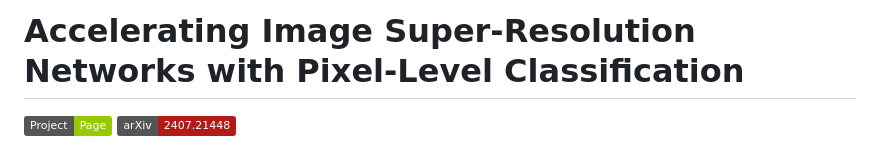
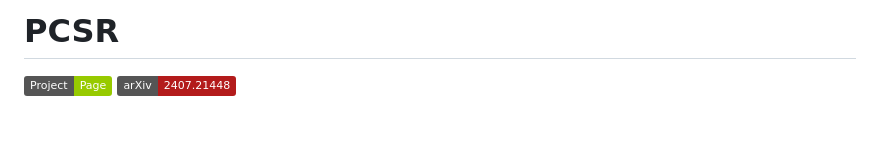
Before and after one commit to 3587jjh/PCSR, a Markdown page: README.md, the part around the change. Drawn GitHub-style; badges without logos; blank space fills up the shorter version.

```diff
--- a/README.md
+++ b/README.md
@@ -1,4 +1,4 @@
-# Accelerating Image Super-Resolution Networks with Pixel-Level Classification
+# PCSR
 [![Project Page](https://img.shields.io/badge/Project-Page-green)](https://3587jjh.github.io/PCSR/)
 [![arXiv](https://img.shields.io/badge/arXiv-2407.21448-b31b1b)](https://arxiv.org/abs/2407.21448)
 
```
